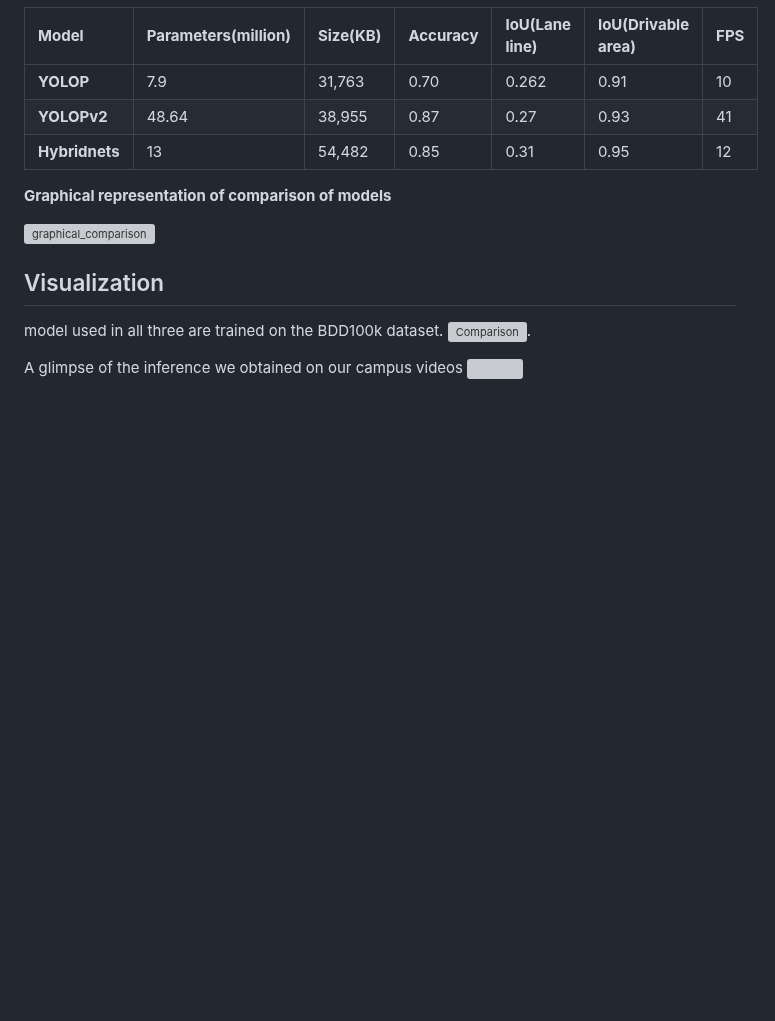
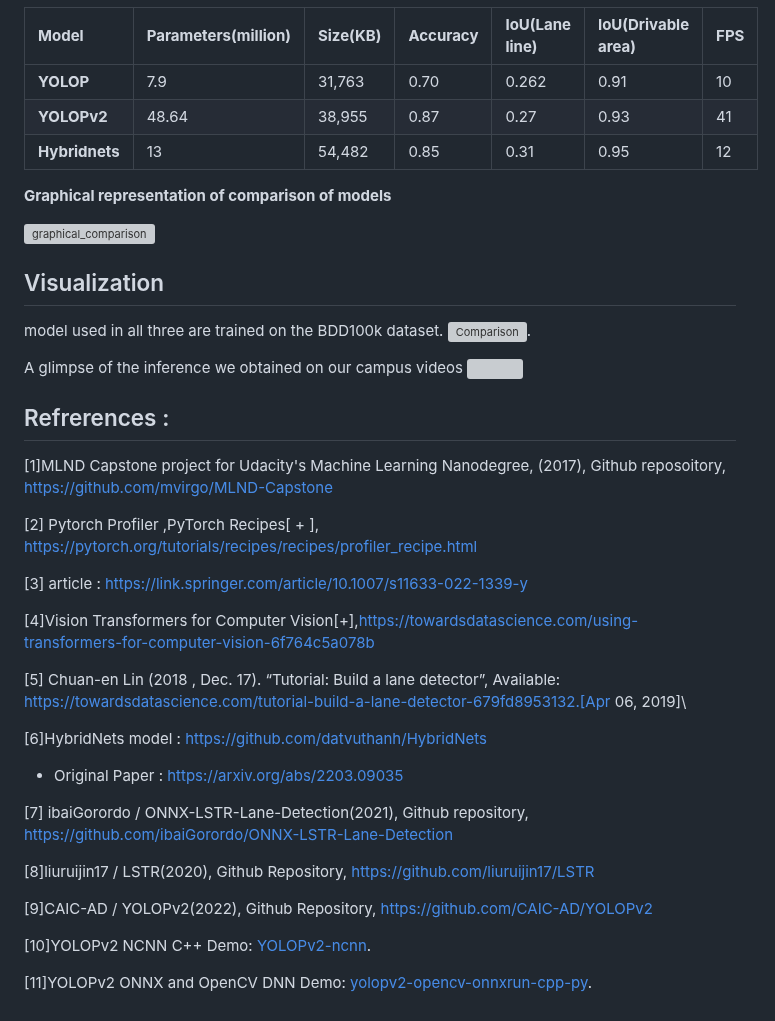
Before and after one commit to IVDC-Club-IIT-Indore/IITISoC-23-IVR1-LaneDetection-using-LimitedComputationPower, a Markdown page: README.md, the part around the change. GitHub-like rendering; blank space fills up the shorter version; grey boxes are pictures that could not be loaded.

```diff
--- a/README.md
+++ b/README.md
@@ -212,3 +212,27 @@ model used in all three are trained on the BDD100k dataset.
 
 A glimpse of the inference we obtained on our campus videos
 <img src="https://github.com/IVDC-Club-IIT-Indore/IITISoC-23-IVR1-LaneDetection-using-LimitedComputationPower/assets/125551038/6288b3fe-f652-48d3-8807-f47516f7366a" width = 1280 height = 180 >
+
+## Refrerences :
+[1]MLND Capstone project for Udacity's Machine Learning Nanodegree, (2017), Github reposoitory, https://github.com/mvirgo/MLND-Capstone
+
+[2] Pytorch Profiler ,PyTorch Recipes[ + ], https://pytorch.org/tutorials/recipes/recipes/profiler_recipe.html
+
+[3] article : https://link.springer.com/article/10.1007/s11633-022-1339-y
+
+[4]Vision Transformers for Computer Vision[+],https://towardsdatascience.com/using-transformers-for-computer-vision-6f764c5a078b
+
+[5] Chuan-en Lin (2018 , Dec. 17). “Tutorial: Build a lane detector”, Available: https://towardsdatascience.com/tutorial-build-a-lane-detector-679fd8953132.[Apr 06, 2019]\
+
+[6]HybridNets model : https://github.com/datvuthanh/HybridNets
+- Original Paper : https://arxiv.org/abs/2203.09035
+
+[7] ibaiGorordo / ONNX-LSTR-Lane-Detection(2021), Github repository, https://github.com/ibaiGorordo/ONNX-LSTR-Lane-Detection
+
+[8]liuruijin17 / LSTR(2020), Github Repository, https://github.com/liuruijin17/LSTR
+
+[9]CAIC-AD / YOLOPv2(2022), Github Repository, https://github.com/CAIC-AD/YOLOPv2
+
+[10]YOLOPv2 NCNN C++ Demo: [YOLOPv2-ncnn](https://github.com/FeiGeChuanShu/YOLOPv2-ncnn).
+
+[11]YOLOPv2 ONNX and OpenCV DNN Demo: [yolopv2-opencv-onnxrun-cpp-py](https://github.com/hpc203/yolopv2-opencv-onnxrun-cpp-py).
```
